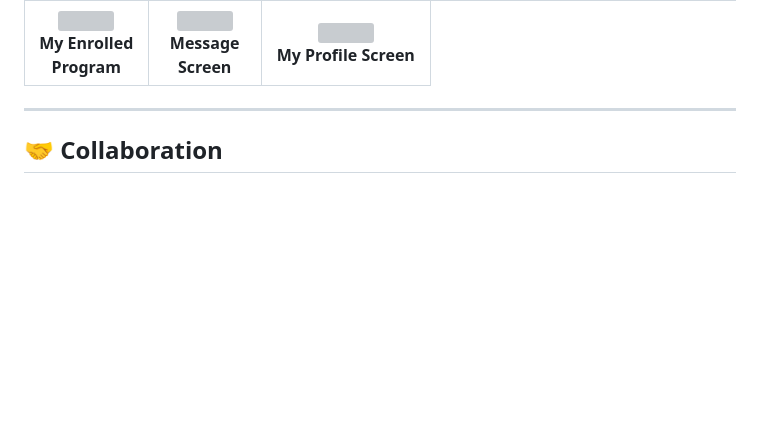
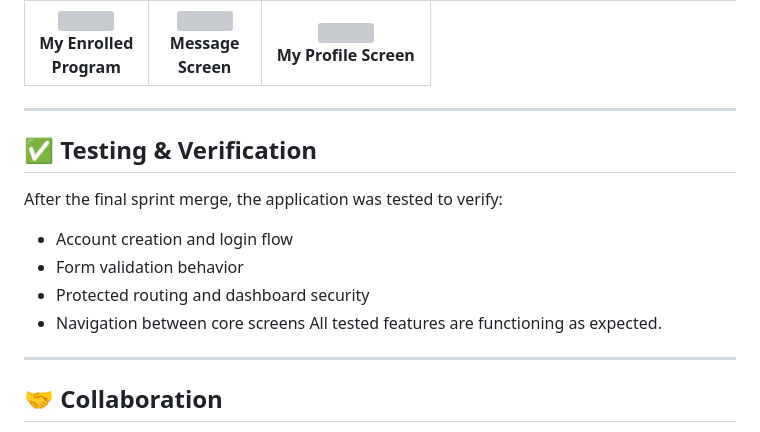
Before and after one commit to AnushkaGyawali/excelerateconnect, a Markdown page: README.md, the part around one of its changes. Drawn GitHub-style; blank space fills up the shorter version; grey boxes are pictures that could not be loaded.

```diff
--- a/README.md
+++ b/README.md
@@ -149,6 +179,17 @@ This repository currently contains the initial project setup and documentation.
 
 ---
 
+## ✅ Testing & Verification
+
+After the final sprint merge, the application was tested to verify:
+- Account creation and login flow
+- Form validation behavior
+- Protected routing and dashboard security
+- Navigation between core screens
+All tested features are functioning as expected.
+
+---
+
 ## 🤝 Collaboration
 
 This is a shared repository maintained by the project team. Contributors are expected to follow standard Git practices, including meaningful commit messages and pull request-based collaboration.
```
Also changed, not shown: other parts of README.md (+42 -12 lines).
